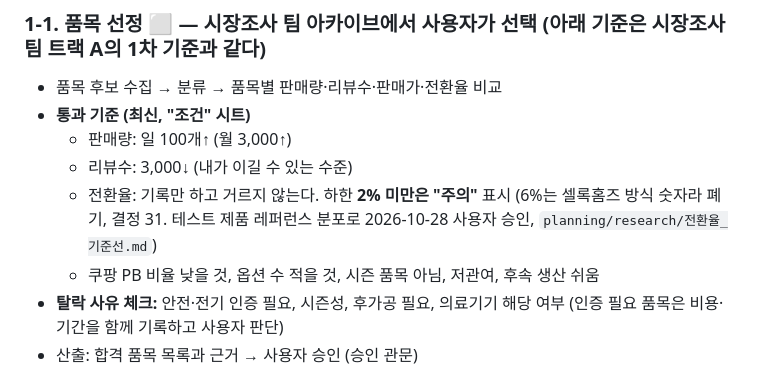
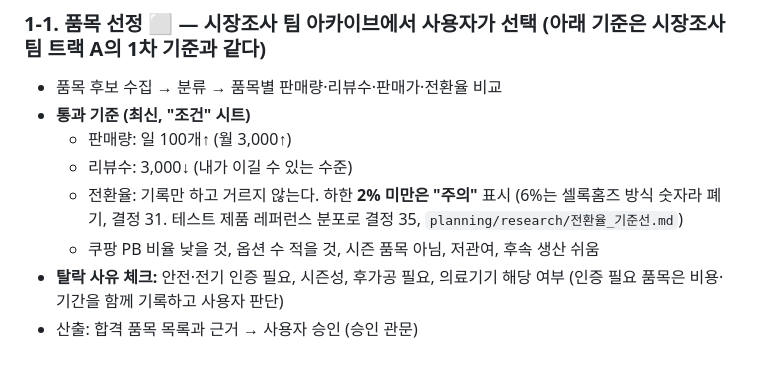
Before and after one commit to jsoh5412-dotcom/COUPANG, a Markdown page: ROADMAP.md, the part around the change. Drawn GitHub-style.

```diff
--- a/ROADMAP.md
+++ b/ROADMAP.md
@@ -35,7 +35,7 @@
 - **통과 기준 (최신, "조건" 시트)**
   - 판매량: 일 100개↑ (월 3,000↑)
   - 리뷰수: 3,000↓ (내가 이길 수 있는 수준)
-  - 전환율: 기록만 하고 거르지 않는다. 하한 **2% 미만은 "주의"** 표시 (6%는 셀록홈즈 방식 숫자라 폐기, 결정 31. 테스트 제품 레퍼런스 분포로 2026-10-28 사용자 승인, `planning/research/전환율_기준선.md`)
+  - 전환율: 기록만 하고 거르지 않는다. 하한 **2% 미만은 "주의"** 표시 (6%는 셀록홈즈 방식 숫자라 폐기, 결정 31. 테스트 제품 레퍼런스 분포로 결정 35, `planning/research/전환율_기준선.md`)
   - 쿠팡 PB 비율 낮을 것, 옵션 수 적을 것, 시즌 품목 아님, 저관여, 후속 생산 쉬움
 - **탈락 사유 체크:** 안전·전기 인증 필요, 시즌성, 후가공 필요, 의료기기 해당 여부 (인증 필요 품목은 비용·기간을 함께 기록하고 사용자 판단)
 - 산출: 합격 품목 목록과 근거 → 사용자 승인 (승인 관문)
```
Also changed, not shown: research/CLAUDE.md (+1 -1 lines).
